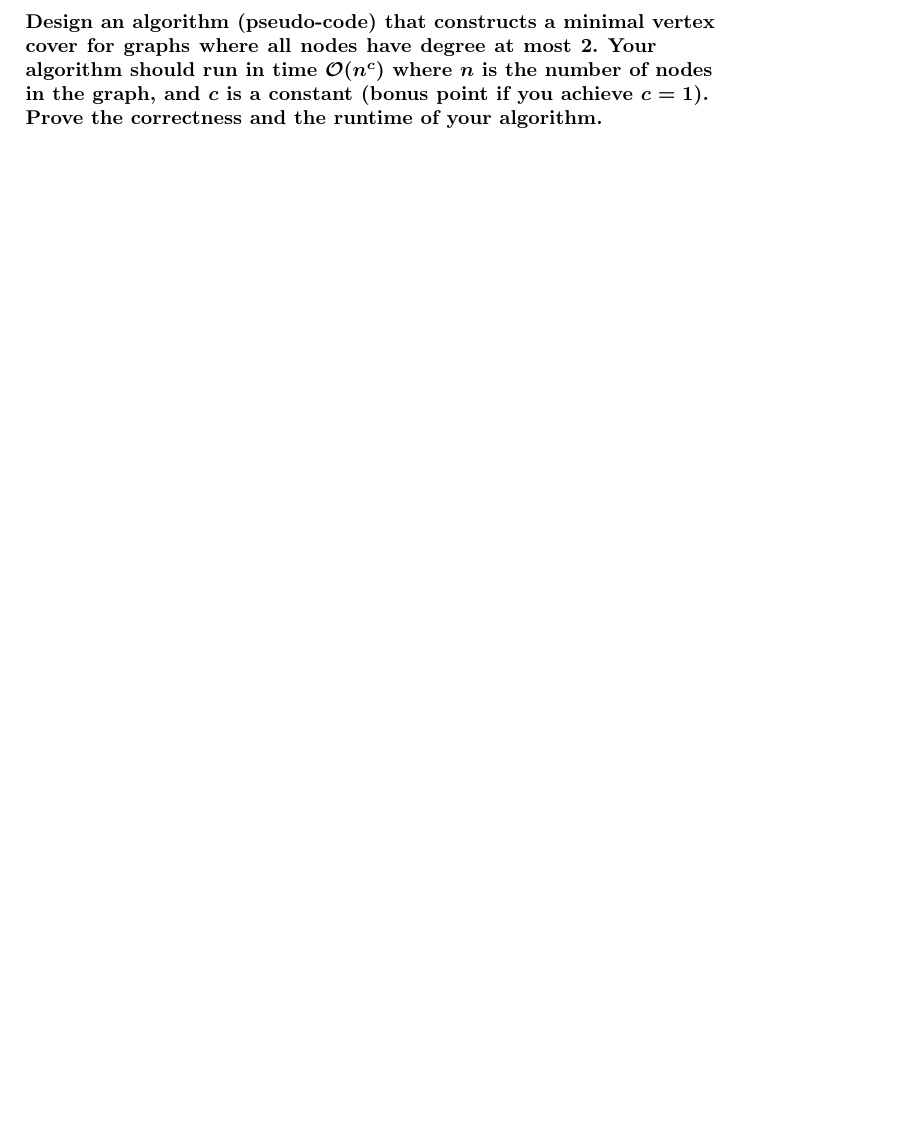
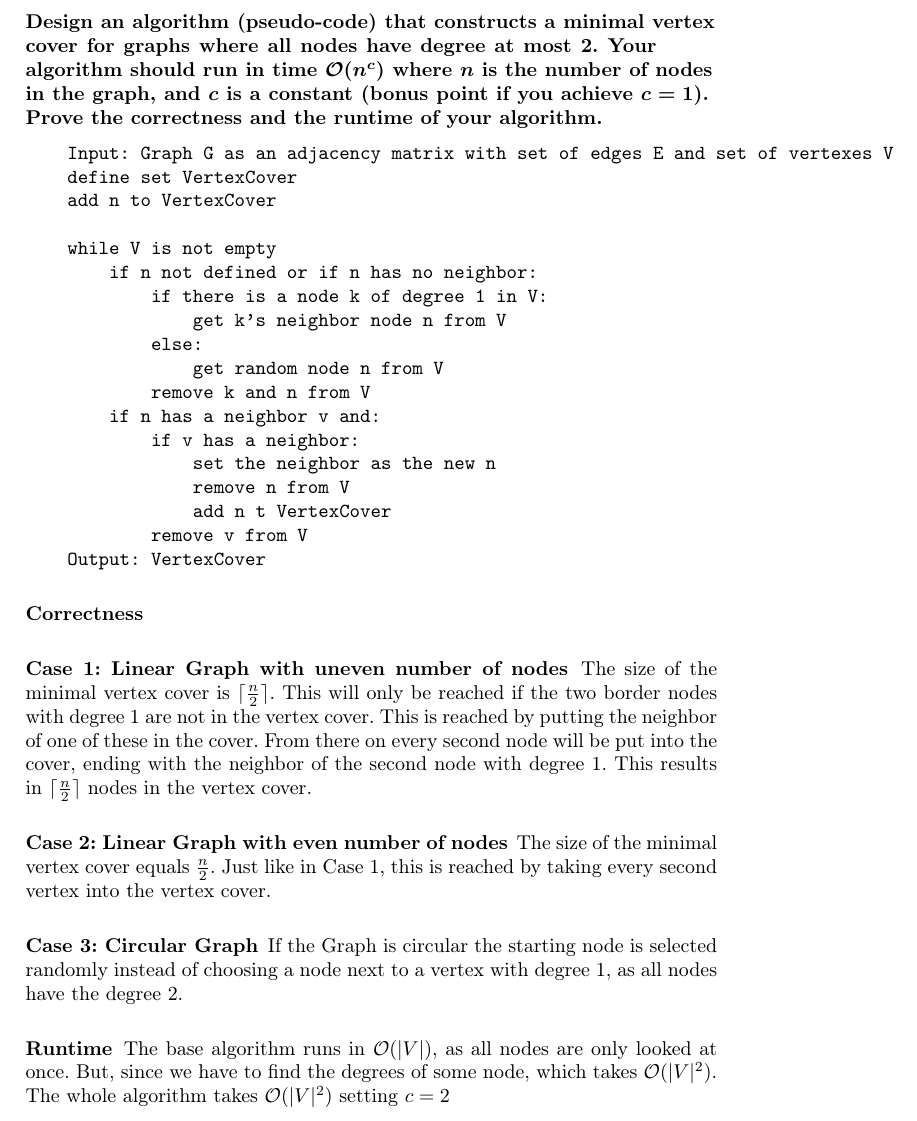
Before and after one commit to PhillipRothenbeck/AlgorithmAndDatastructureTraining, a LaTeX problem sheet (answers/ExamAssignment.tex): part of page 18 of 18 before the commit and part of page 18 of 19 after it, cut so that both start at the same text, the shorter picture padded with empty space. Compiled offline with pdfLaTeX.

Commit message:
add task 13.2

```diff
--- a/answers/ExamAssignment.tex
+++ b/answers/ExamAssignment.tex
@@ -512,4 +513,34 @@ The following matching exists: (1, 4), (2, 4), (3, 5), (3, 6). Since both 3 and
 \subsection*{Design an algorithm (pseudo-code) that constructs a minimal vertex cover for graphs where all nodes have degree at most 2. Your algorithm should run in time $\mathcal{O}(n^c)$ where $n$ is the number of nodes in the graph, and $c$ is a constant (bonus point if you achieve $c = 1$). Prove the correctness and the runtime of your algorithm.}
+\begin{verbatim}
+    Input: Graph G as an adjacency matrix with set of edges E and set of vertexes V
+    define set VertexCover
+    add n to VertexCover
+
+    while V is not empty
+        if n not defined or if n has no neighbor:
+            if there is a node k of degree 1 in V:
+                get k's neighbor node n from V
+            else:
+                get random node n from V
+            remove k and n from V
+        if n has a neighbor v and:
+            if v has a neighbor:
+                set the neighbor as the new n
+                remove n from V
+                add n t VertexCover
+            remove v from V
+    Output: VertexCover
+\end{verbatim}
+
+\subsubsection*{Correctness}
+\subsubsection*{Case 1: Linear Graph with uneven number of nodes} The size of the minimal vertex cover is $\lceil\frac{n}{2}\rceil$. This will only be reached if
+the two border nodes with degree 1 are not in the vertex cover. This is reached by putting the neighbor of one of these in the cover. From there on every second node
+will be put into the cover, ending with the neighbor of the second node with degree 1. This results in $\lceil\frac{n}{2}\rceil$ nodes in the vertex cover.
+\subsubsection*{Case 2: Linear Graph with even number of nodes} The size of the minimal vertex cover equals $\frac{n}{2}$. Just like in Case 1, this is reached by taking
+every second vertex into the vertex cover.
+\subsubsection*{Case 3: Circular Graph} If the Graph is circular the starting node is selected randomly instead of choosing a node next to a vertex with degree 1, as all nodes have the degree 2.
+
+\subsubsection*{Runtime} The base algorithm runs in $\mathcal{O}(|V|)$, as all nodes are only looked at once. But, since we have to find the degrees of some node, which takes $\mathcal{O}(|V|^2)$. The whole algorithm takes $\mathcal{O}(|V|^2)$ setting $c = 2$
 
 \subsection*{Describe your approach at this weeks programming exercise (Problem 1773-A). How does your algorithm find a pair of valid permutations?}
 
```
Also changed, not shown: answers/ExamAssignment.tex (1 more changed lines).
